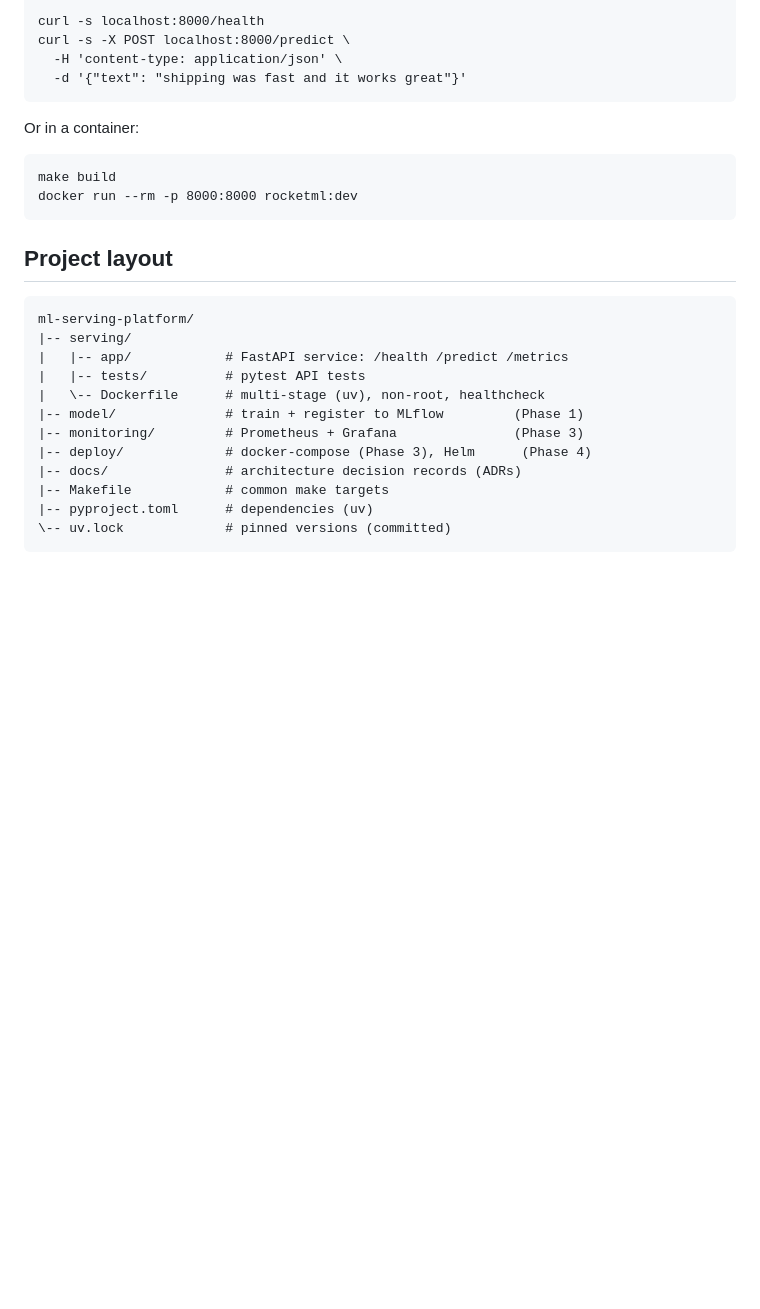
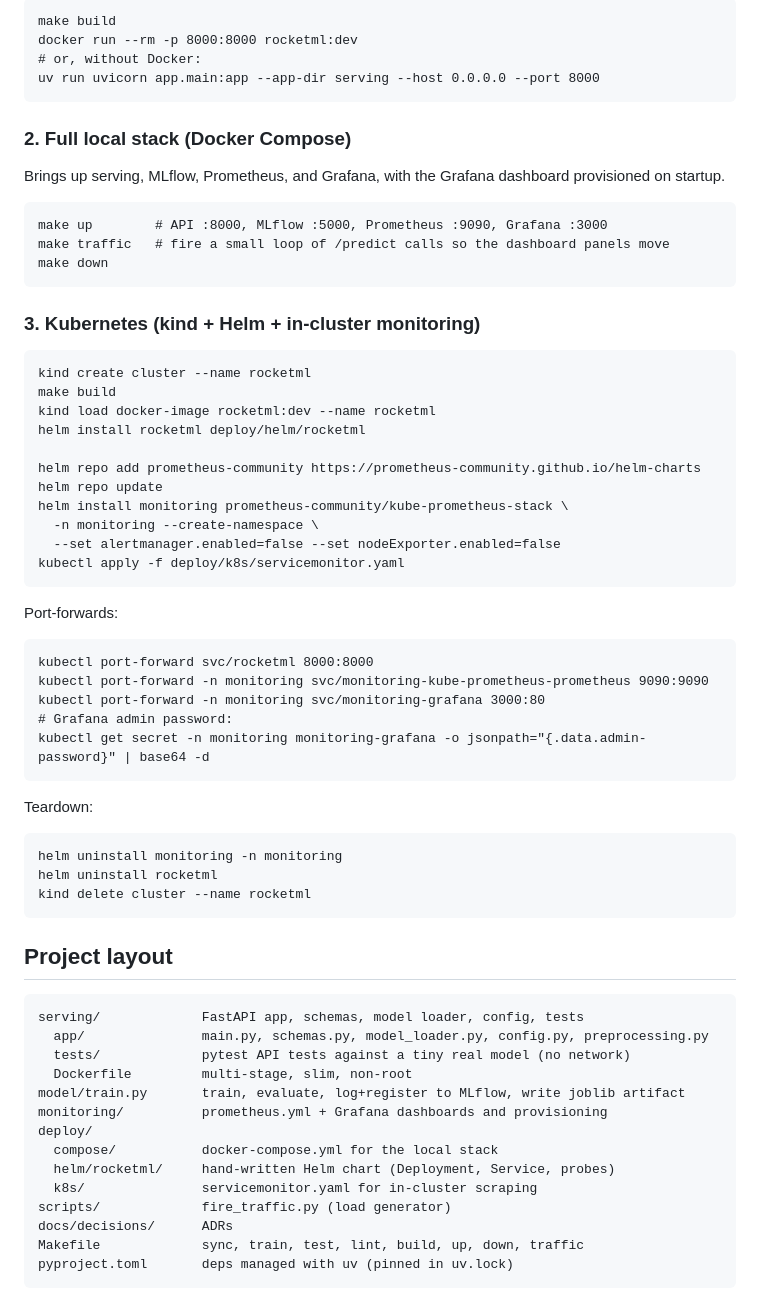
Before and after one commit to kenzychew/RocketML, a Markdown page: README.md, the part around one of its changes. GitHub-like rendering; blank space fills up the shorter version.

````diff
--- a/README.md
+++ b/README.md
@@ -63,25 +75,71 @@ Run it locally:
 
-    curl -s localhost:8000/health
-    curl -s -X POST localhost:8000/predict \
-      -H 'content-type: application/json' \
-      -d '{"text": "shipping was fast and it works great"}'
+```
+make build
+docker run --rm -p 8000:8000 rocketml:dev
+# or, without Docker:
+uv run uvicorn app.main:app --app-dir serving --host 0.0.0.0 --port 8000
+```
 
-Or in a container:
+### 2. Full local stack (Docker Compose)
 
-    make build
-    docker run --rm -p 8000:8000 rocketml:dev
+Brings up serving, MLflow, Prometheus, and Grafana, with the Grafana dashboard provisioned on startup.
+
+```
+make up        # API :8000, MLflow :5000, Prometheus :9090, Grafana :3000
+make traffic   # fire a small loop of /predict calls so the dashboard panels move
+make down
+```
+
+### 3. Kubernetes (kind + Helm + in-cluster monitoring)
+
+```
+kind create cluster --name rocketml
+make build
+kind load docker-image rocketml:dev --name rocketml
+helm install rocketml deploy/helm/rocketml
+
+helm repo add prometheus-community https://prometheus-community.github.io/helm-charts
+helm repo update
+helm install monitoring prometheus-community/kube-prometheus-stack \
+  -n monitoring --create-namespace \
+  --set alertmanager.enabled=false --set nodeExporter.enabled=false
+kubectl apply -f deploy/k8s/servicemonitor.yaml
+```
+
+Port-forwards:
+
+```
+kubectl port-forward svc/rocketml 8000:8000
+kubectl port-forward -n monitoring svc/monitoring-kube-prometheus-prometheus 9090:9090
+kubectl port-forward -n monitoring svc/monitoring-grafana 3000:80
+# Grafana admin password:
+kubectl get secret -n monitoring monitoring-grafana -o jsonpath="{.data.admin-password}" | base64 -d
+```
+
+Teardown:
+
+```
+helm uninstall monitoring -n monitoring
+helm uninstall rocketml
+kind delete cluster --name rocketml
+```
 
 ## Project layout
 
-    ml-serving-platform/
-    |-- serving/
-    |   |-- app/            # FastAPI service: /health /predict /metrics
-    |   |-- tests/          # pytest API tests
-    |   \-- Dockerfile      # multi-stage (uv), non-root, healthcheck
-    |-- model/              # train + register to MLflow         (Phase 1)
-    |-- monitoring/         # Prometheus + Grafana               (Phase 3)
-    |-- deploy/             # docker-compose (Phase 3), Helm      (Phase 4)
-    |-- docs/               # architecture decision records (ADRs)
-    |-- Makefile            # common make targets
-    |-- pyproject.toml      # dependencies (uv)
-    \-- uv.lock             # pinned versions (committed)
+```
+serving/             FastAPI app, schemas, model loader, config, tests
+  app/               main.py, schemas.py, model_loader.py, config.py, preprocessing.py
+  tests/             pytest API tests against a tiny real model (no network)
+  Dockerfile         multi-stage, slim, non-root
+model/train.py       train, evaluate, log+register to MLflow, write joblib artifact
+monitoring/          prometheus.yml + Grafana dashboards and provisioning
+deploy/
+  compose/           docker-compose.yml for the local stack
+  helm/rocketml/     hand-written Helm chart (Deployment, Service, probes)
+  k8s/               servicemonitor.yaml for in-cluster scraping
+scripts/             fire_traffic.py (load generator)
+docs/decisions/      ADRs
+Makefile             sync, train, test, lint, build, up, down, traffic
+pyproject.toml       deps managed with uv (pinned in uv.lock)
+```
+
````
Also changed, not shown: other parts of README.md (+76 -59 lines).
